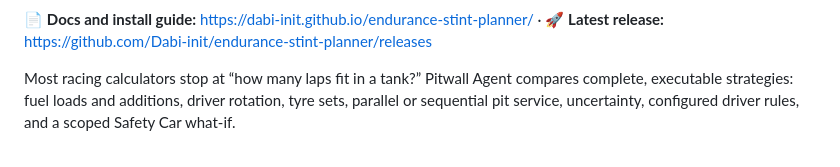
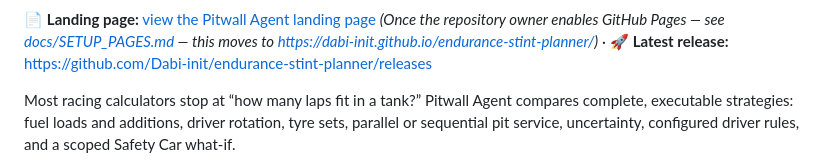
Before and after one commit to Dabi-init/endurance-stint-planner, a Markdown page: README.md, the part around one of its changes. Rendered like a GitHub page.

```diff
--- a/README.md
+++ b/README.md
@@ -20,7 +19,8 @@
   <img alt="Status: alpha" src="https://img.shields.io/badge/status-alpha-f59e0b">
 </p>
 
-📄 **Docs and install guide:** <https://dabi-init.github.io/endurance-stint-planner/> ·
+📄 **Landing page:** [view the Pitwall Agent landing page](https://htmlpreview.github.io/?https://github.com/Dabi-init/endurance-stint-planner/blob/main/docs/index.html)
+*(Once the repository owner enables GitHub Pages — see [docs/SETUP_PAGES.md](docs/SETUP_PAGES.md) — this moves to <https://dabi-init.github.io/endurance-stint-planner/>)* ·
 🚀 **Latest release:** <https://github.com/Dabi-init/endurance-stint-planner/releases>
 
 Most racing calculators stop at “how many laps fit in a tank?” Pitwall Agent
```
Also changed, not shown: other parts of README.md (+1 -2 lines), docs/SETUP_PAGES.md (+41 -3 lines).
